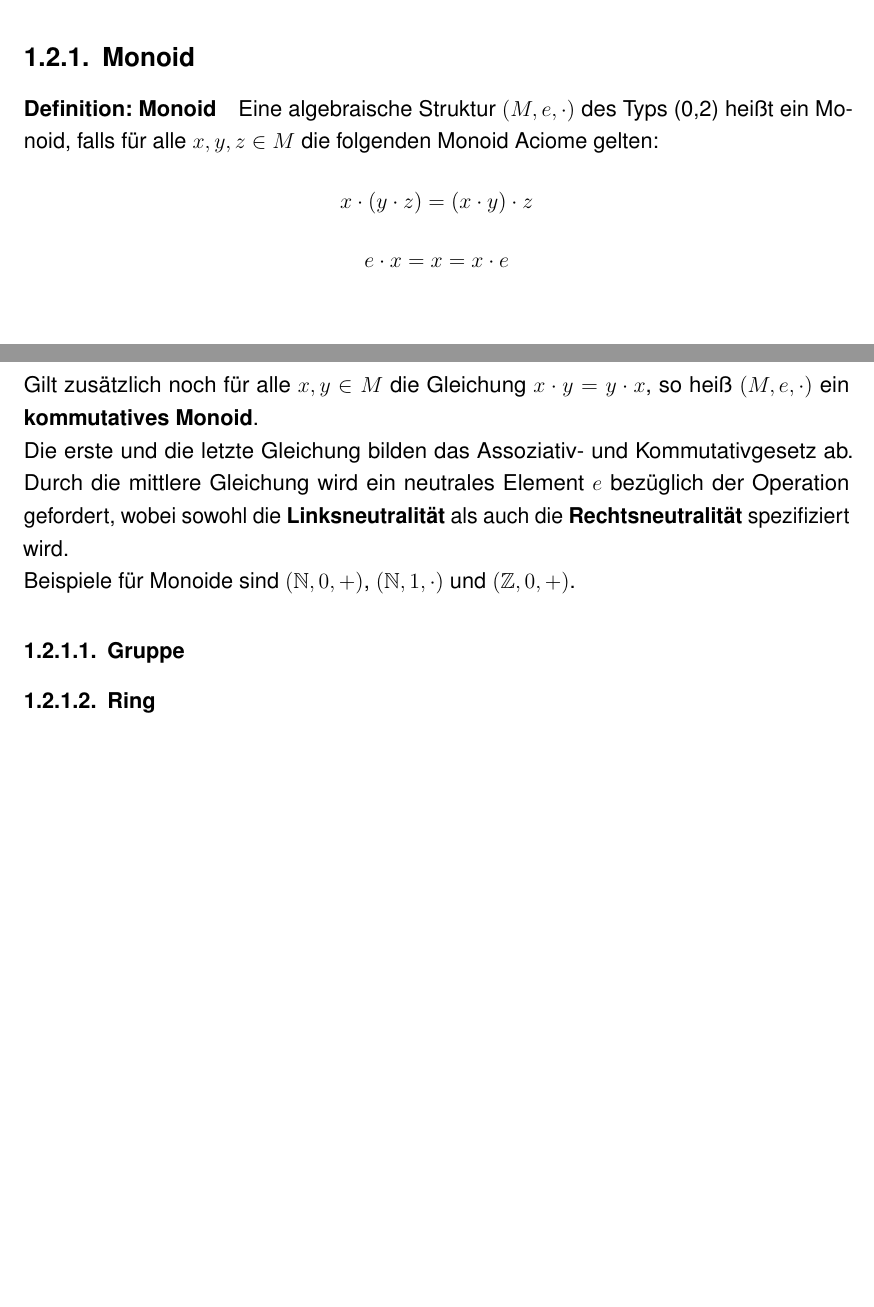
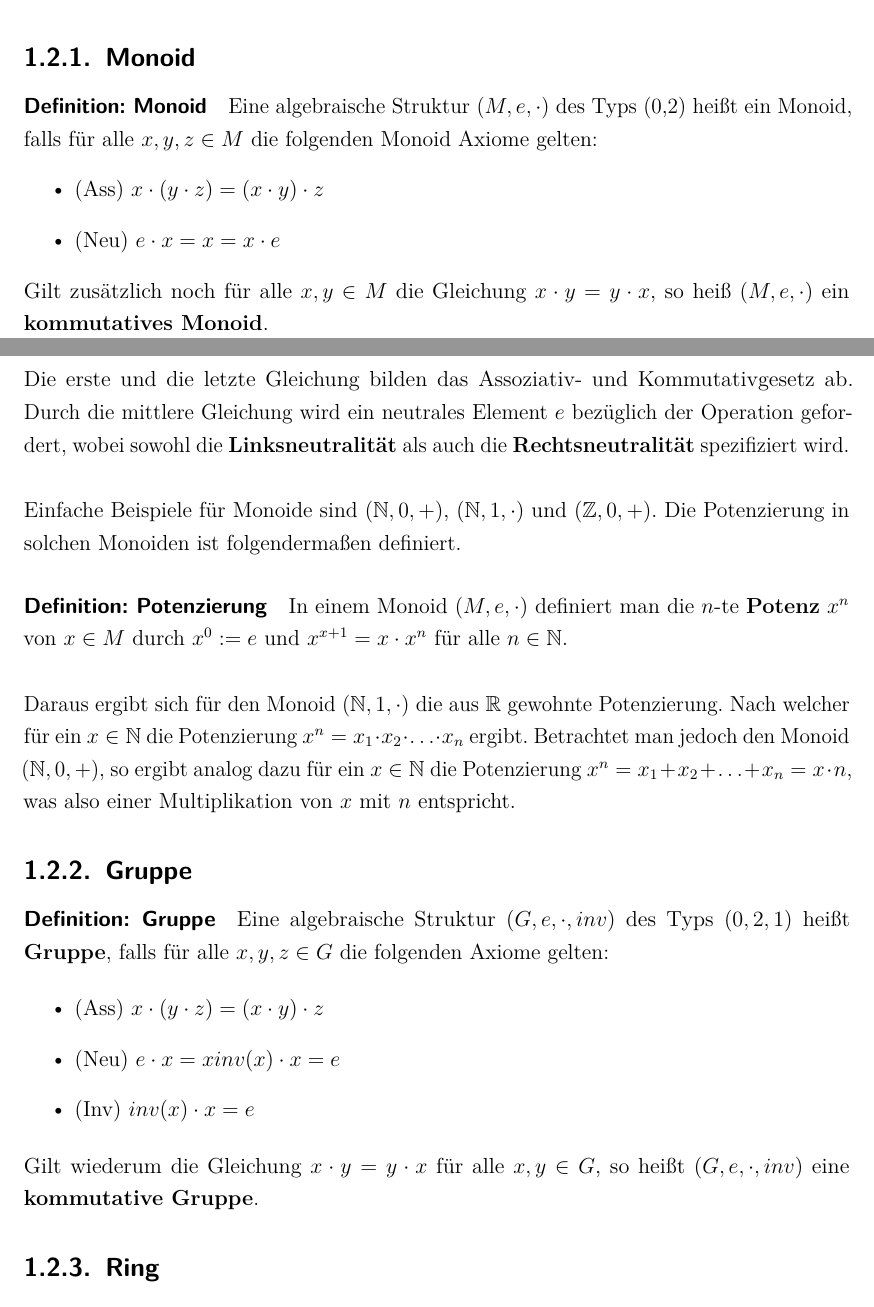
Before and after one commit to LucForster/Studienarbeit_Elliptische_Kurven, a LaTeX document (Studienarbeit Elliptische Kurven LaTeX/T3_3101.tex, which reads Studienarbeit Elliptische Kurven LaTeX/1. Grundlagen.tex): two parts of pages 11 and 12 of 13 before the commit and two parts of pages 11 and 12 of 14 after it, joined at a grey line, cut so that both start at the same text, the shorter picture padded with empty space. Compiled offline with pdfLaTeX.

Commit message:
added Gruppen

```diff
--- a/Studienarbeit Elliptische Kurven LaTeX/1. Grundlagen.tex
+++ b/Studienarbeit Elliptische Kurven LaTeX/1. Grundlagen.tex
@@ -37,15 +37,34 @@ Algebraische Strukturen unterscheiden sich grundsätzlich durch ihren Typ. Wirkl
 
 \subsection{Monoid}
 \paragraph{Definition: Monoid}
-Eine algebraische Struktur $(M,e,\cdot)$ des Typs (0,2) heißt ein Monoid, falls für alle $x,y,z\in M$ die folgenden Monoid Aciome gelten: $$x \cdot (y \cdot z) = (x \cdot y) \cdot z$$ $$ e \cdot x = x = x \cdot e$$ Gilt zusätzlich noch für alle $x,y \in M$ die Gleichung $x \cdot y = y \cdot x$, so heiß $(M,e,\cdot)$ ein \textbf{kommutatives Monoid}.
+Eine algebraische Struktur $(M,e,\cdot)$ des Typs (0,2) heißt ein Monoid, falls für alle $x,y,z\in M$ die folgenden Monoid Axiome gelten:
+\begin{itemize}
+\item (Ass) $x \cdot (y \cdot z) = (x \cdot y) \cdot z$
+\item (Neu) $e \cdot x = x = x \cdot e$
+\end{itemize}  Gilt zusätzlich noch für alle $x,y \in M$ die Gleichung $x \cdot y = y \cdot x$, so heiß $(M,e,\cdot)$ ein \textbf{kommutatives Monoid}.\\
 
-Die erste und die letzte Gleichung bilden das Assoziativ- und Kommutativgesetz ab. Durch die mittlere Gleichung wird ein neutrales Element $e$ bezüglich der Operation gefordert, wobei sowohl die \textbf{Linksneutralität} als auch die \textbf{Rechtsneutralität} spezifiziert wird.
+Die erste und die letzte Gleichung bilden das Assoziativ- und Kommutativgesetz ab. Durch die mittlere Gleichung wird ein neutrales Element $e$ bezüglich der Operation gefordert, wobei sowohl die \textbf{Linksneutralität} als auch die \textbf{Rechtsneutralität} spezifiziert wird.\\
 
-Beispiele für Monoide sind $(\mathbb{N},0,+)$, $(\mathbb{N},1,\cdot)$ und $(\mathbb{Z},0,+)$.
+Einfache Beispiele für Monoide sind $(\mathbb{N},0,+)$, $(\mathbb{N},1,\cdot)$ und $(\mathbb{Z},0,+)$. Die  Potenzierung in solchen Monoiden ist folgendermaßen definiert.
+\paragraph{Definition: Potenzierung}
+In einem Monoid $(M,e,\cdot)$ definiert man die $n$-te \textbf{Potenz} $x^n$ von $x \in M$ durch $x^0 := e$ und $x^{x+1} = x \cdot x^n$ für alle $n \in \mathbb{N}$.\\
 
-\subsubsection{Gruppe}
-\subsubsection{Ring}
-\subsubsection{Körper}
+Daraus ergibt sich für den Monoid $(\mathbb{N},1,\cdot)$ die aus $\mathbb{R}$ gewohnte Potenzierung. Nach welcher für ein $x \in \mathbb{N}$ die Potenzierung $x^n = x_1 \cdot x_2 \cdot \dots \cdot x_n$ ergibt. Betrachtet man jedoch den Monoid $(\mathbb{N},0,+)$, so ergibt analog dazu für ein $x \in \mathbb{N}$ die Potenzierung $x^n = x_1 + x_2 + \dots + x_n = x \cdot n$, was also einer Multiplikation von $x$ mit $n$ entspricht.
+
+\subsection{Gruppe}
+\paragraph{Definition: Gruppe}
+Eine algebraische Struktur $(G,e,\cdot,inv)$ des Typs $(0,2,1)$ heißt \textbf{Gruppe}, falls für alle $x,y,z \in G$ die folgenden Axiome gelten:
+
+\begin{itemize}
+\item (Ass)	$x \cdot (y \cdot z) = (x \cdot y) \cdot z$
+\item (Neu)	$e \cdot x = x$$ $$inv(x) \cdot x = e$
+\item (Inv)	$inv(x) \cdot x = e$
+\end{itemize}
+
+Gilt wiederum die Gleichung $x \cdot y = y \cdot x$ für alle $x,y \in G$, so heißt $(G,e,\cdot,inv)$ eine \textbf{kommutative Gruppe}.
+
+\subsection{Ring}
+\subsection{Körper}
 
 \section{Allgemeines zur Verschlüsselung}
 XXX
--- a/Studienarbeit Elliptische Kurven LaTeX/T3_3101.tex
+++ b/Studienarbeit Elliptische Kurven LaTeX/T3_3101.tex
@@ -78,8 +78,8 @@ sorting=none
 \setlength{\parindent}{0pt}
 
 %Font
-\usepackage{helvet}
-\renewcommand{\familydefault}{\sfdefault}
+%\usepackage{helvet}
+%\renewcommand{\familydefault}{\sfdefault}
 
 
 % Dokument
```
Also changed, not shown: Studienarbeit Elliptische Kurven LaTeX/T3_3101.pdf, 1 other file.
